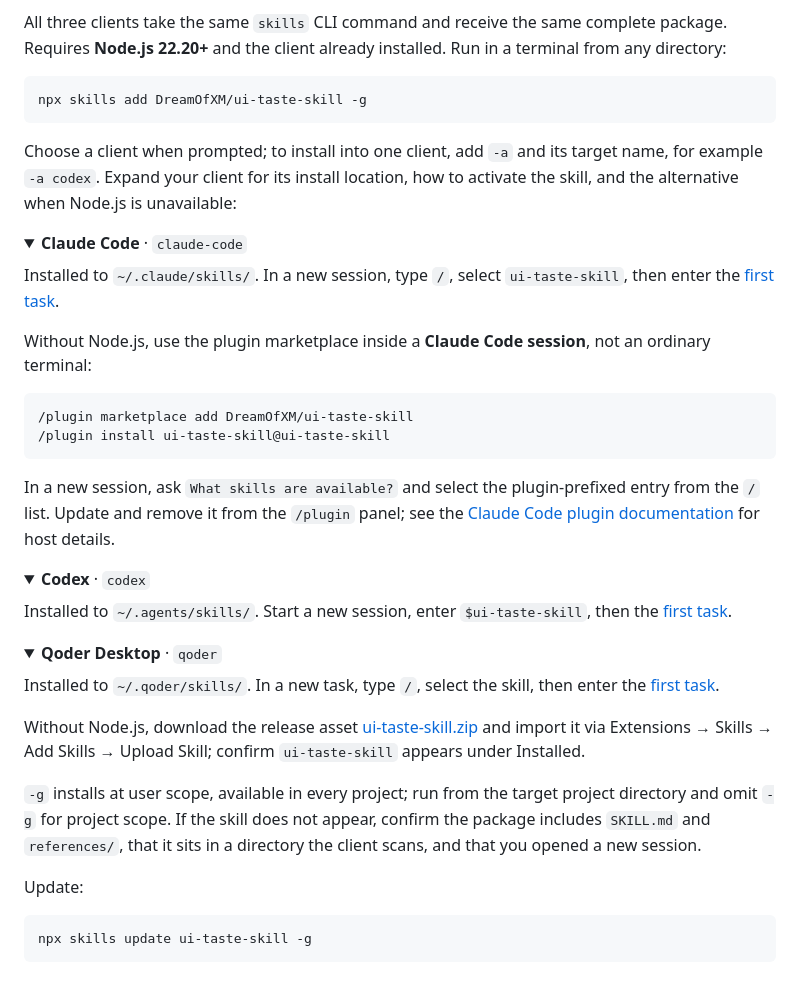
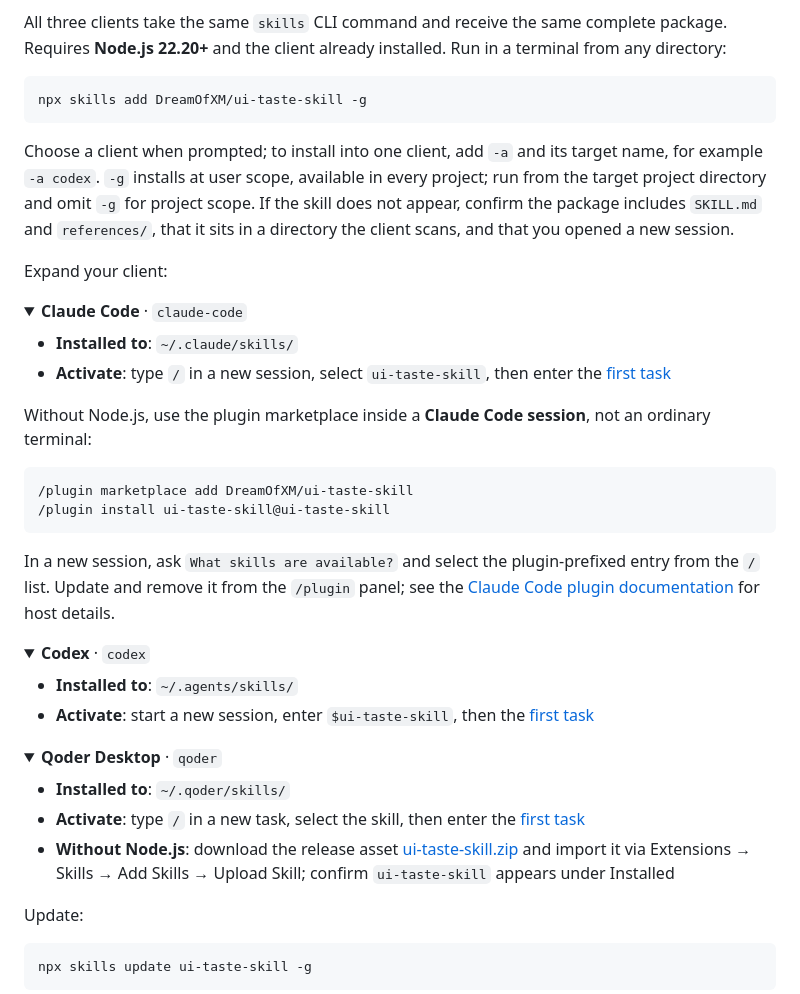
Before and after one commit to DreamOfXM/ui-taste-skill, a Markdown page: README.en.md, the part around the change. GitHub-like rendering; folded sections open.

Commit message:
docs: make the client tabs readable under GitHub's own styling

````diff
--- a/README.en.md
+++ b/README.en.md
@@ -31,12 +31,15 @@ All three clients take the same `skills` CLI command and receive the same comple
 npx skills add DreamOfXM/ui-taste-skill -g
 ```
 
-Choose a client when prompted; to install into one client, add `-a` and its target name, for example `-a codex`. Expand your client for its install location, how to activate the skill, and the alternative when Node.js is unavailable:
+Choose a client when prompted; to install into one client, add `-a` and its target name, for example `-a codex`. `-g` installs at user scope, available in every project; run from the target project directory and omit `-g` for project scope. If the skill does not appear, confirm the package includes `SKILL.md` and `references/`, that it sits in a directory the client scans, and that you opened a new session.
+
+Expand your client:
 
 <details open>
 <summary><b>Claude Code</b> · <code>claude-code</code></summary>
 
-Installed to `~/.claude/skills/`. In a new session, type `/`, select `ui-taste-skill`, then enter the [first task](#try-a-task).
+- **Installed to**: `~/.claude/skills/`
+- **Activate**: type `/` in a new session, select `ui-taste-skill`, then enter the [first task](#try-a-task)
 
 Without Node.js, use the plugin marketplace inside a **Claude Code session**, not an ordinary terminal:
 
@@ -52,20 +55,19 @@ In a new session, ask `What skills are available?` and select the plugin-prefixe
 <details>
 <summary><b>Codex</b> · <code>codex</code></summary>
 
-Installed to `~/.agents/skills/`. Start a new session, enter `$ui-taste-skill`, then the [first task](#try-a-task).
+- **Installed to**: `~/.agents/skills/`
+- **Activate**: start a new session, enter `$ui-taste-skill`, then the [first task](#try-a-task)
 
 </details>
 
 <details>
 <summary><b>Qoder Desktop</b> · <code>qoder</code></summary>
 
-Installed to `~/.qoder/skills/`. In a new task, type `/`, select the skill, then enter the [first task](#try-a-task).
-
-Without Node.js, download the release asset [ui-taste-skill.zip](https://github.com/DreamOfXM/ui-taste-skill/releases/latest/download/ui-taste-skill.zip) and import it via Extensions → Skills → Add Skills → Upload Skill; confirm `ui-taste-skill` appears under Installed.
+- **Installed to**: `~/.qoder/skills/`
+- **Activate**: type `/` in a new task, select the skill, then enter the [first task](#try-a-task)
+- **Without Node.js**: download the release asset [ui-taste-skill.zip](https://github.com/DreamOfXM/ui-taste-skill/releases/latest/download/ui-taste-skill.zip) and import it via Extensions → Skills → Add Skills → Upload Skill; confirm `ui-taste-skill` appears under Installed
 
 </details>
-
-`-g` installs at user scope, available in every project; run from the target project directory and omit `-g` for project scope. If the skill does not appear, confirm the package includes `SKILL.md` and `references/`, that it sits in a directory the client scans, and that you opened a new session.
 
 Update:
 
````
Also changed, not shown: README.md (+10 -8 lines).
